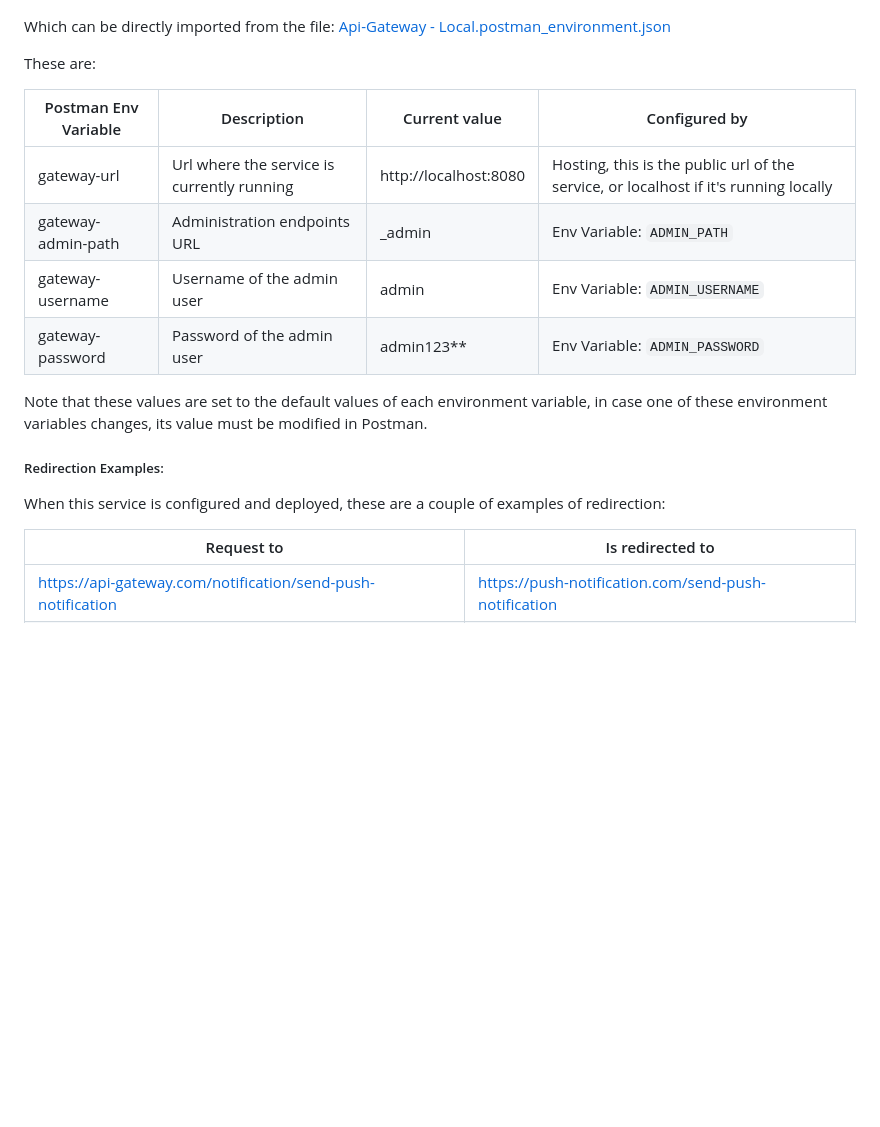
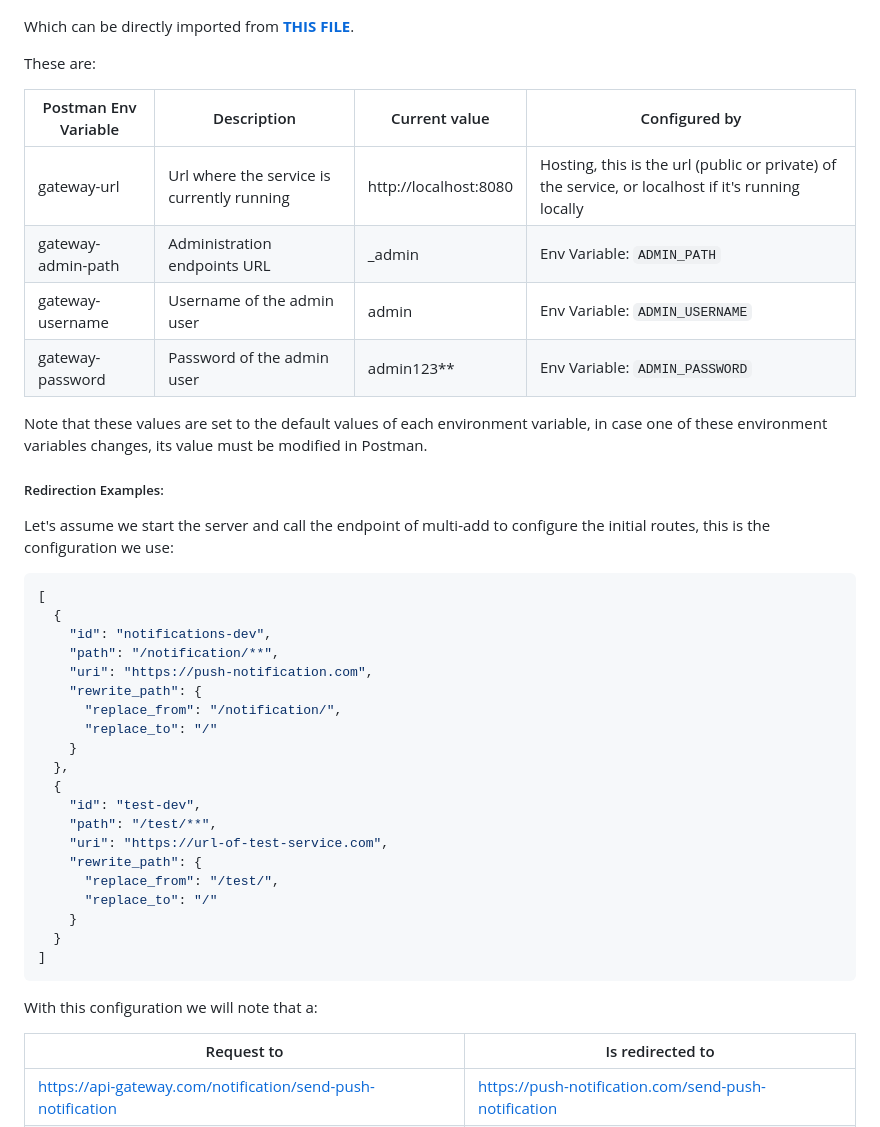
Before and after one commit to Root-101/api-gateway, a Markdown page: README.md, the part around the change. GitHub-like rendering; blank space fills up the shorter version.

Commit message:
Improvement [docs]: Add redirection examples

````diff
--- a/README.md
+++ b/README.md
@@ -144,24 +144,50 @@ Note that there are several environment variables configured in Postman, these v
 
 ![postman-env-variables.png](doc/postman-env-variables.png)
 
-Which can be directly imported from the file:
-[Api-Gateway - Local.postman_environment.json](doc/Api-Gateway%20-%20Local.postman_environment.json)
+Which can be directly imported
+from [**THIS FILE**](doc/Api-Gateway%20-%20Local.postman_environment.json).
 
 These are:
 
-| Postman Env Variable | Description                                | Current value         | Configured by                                                                        |
-|----------------------|--------------------------------------------|-----------------------|--------------------------------------------------------------------------------------|
-| gateway-url          | Url where the service is currently running | http://localhost:8080 | Hosting, this is the public url of the service, or localhost if it's running locally |
-| gateway-admin-path   | Administration endpoints URL               | _admin                | Env Variable: `ADMIN_PATH`                                                           |
-| gateway-username     | Username of the admin user                 | admin                 | Env Variable: `ADMIN_USERNAME`                                                       |
-| gateway-password     | Password of the admin user                 | admin123**            | Env Variable: `ADMIN_PASSWORD`                                                       |
+| Postman Env Variable | Description                                | Current value         | Configured by                                                                                     |
+|----------------------|--------------------------------------------|-----------------------|---------------------------------------------------------------------------------------------------|
+| gateway-url          | Url where the service is currently running | http://localhost:8080 | Hosting, this is the url (public or private) of the service, or localhost if it's running locally |
+| gateway-admin-path   | Administration endpoints URL               | _admin                | Env Variable: `ADMIN_PATH`                                                                        |
+| gateway-username     | Username of the admin user                 | admin                 | Env Variable: `ADMIN_USERNAME`                                                                    |
+| gateway-password     | Password of the admin user                 | admin123**            | Env Variable: `ADMIN_PASSWORD`                                                                    |
 
 Note that these values are set to the default values of each environment variable, in case one of these environment
 variables changes, its value must be modified in Postman.
 
 ##### Redirection Examples:
 
-When this service is configured and deployed, these are a couple of examples of redirection:
+Let's assume we start the server and call the endpoint of multi-add to configure the initial routes, this is the
+configuration we use:
+
+```json
+[
+  {
+    "id": "notifications-dev",
+    "path": "/notification/**",
+    "uri": "https://push-notification.com",
+    "rewrite_path": {
+      "replace_from": "/notification/",
+      "replace_to": "/"
+    }
+  },
+  {
+    "id": "test-dev",
+    "path": "/test/**",
+    "uri": "https://url-of-test-service.com",
+    "rewrite_path": {
+      "replace_from": "/test/",
+      "replace_to": "/"
+    }
+  }
+]
+```
+
+With this configuration we will note that a:
 
 | Request to                                                  | Is redirected to                                     |
 |-------------------------------------------------------------|------------------------------------------------------|
````
